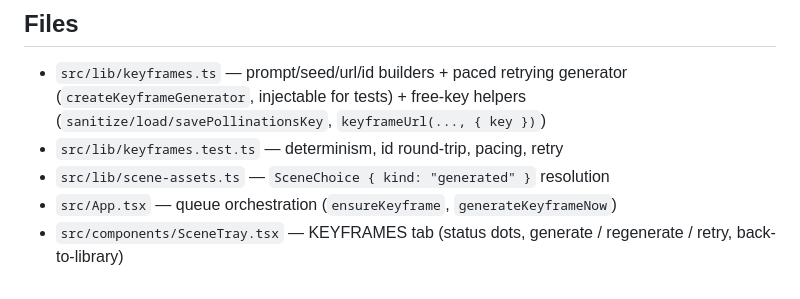
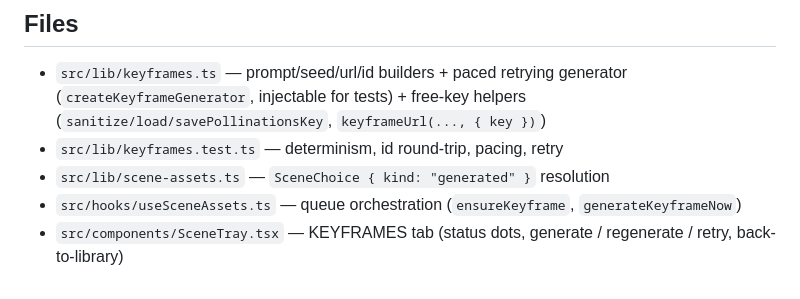
Before and after one commit to BimbitoPt/Clipflow, a Markdown page: docs/keyframes.md, the part around the change. GitHub-like rendering.

```diff
--- a/docs/keyframes.md
+++ b/docs/keyframes.md
@@ -87,6 +87,6 @@ evidence — real uploads only.
   helpers (`sanitize/load/savePollinationsKey`, `keyframeUrl(..., { key })`)
 - `src/lib/keyframes.test.ts` — determinism, id round-trip, pacing, retry
 - `src/lib/scene-assets.ts` — `SceneChoice { kind: "generated" }` resolution
-- `src/App.tsx` — queue orchestration (`ensureKeyframe`, `generateKeyframeNow`)
+- `src/hooks/useSceneAssets.ts` — queue orchestration (`ensureKeyframe`, `generateKeyframeNow`)
 - `src/components/SceneTray.tsx` — KEYFRAMES tab (status dots, generate /
   regenerate / retry, back-to-library)
```
Also changed, not shown: docs/architecture.md (+29 -18 lines), docs/codebase-review.md (+14 -0 lines).
